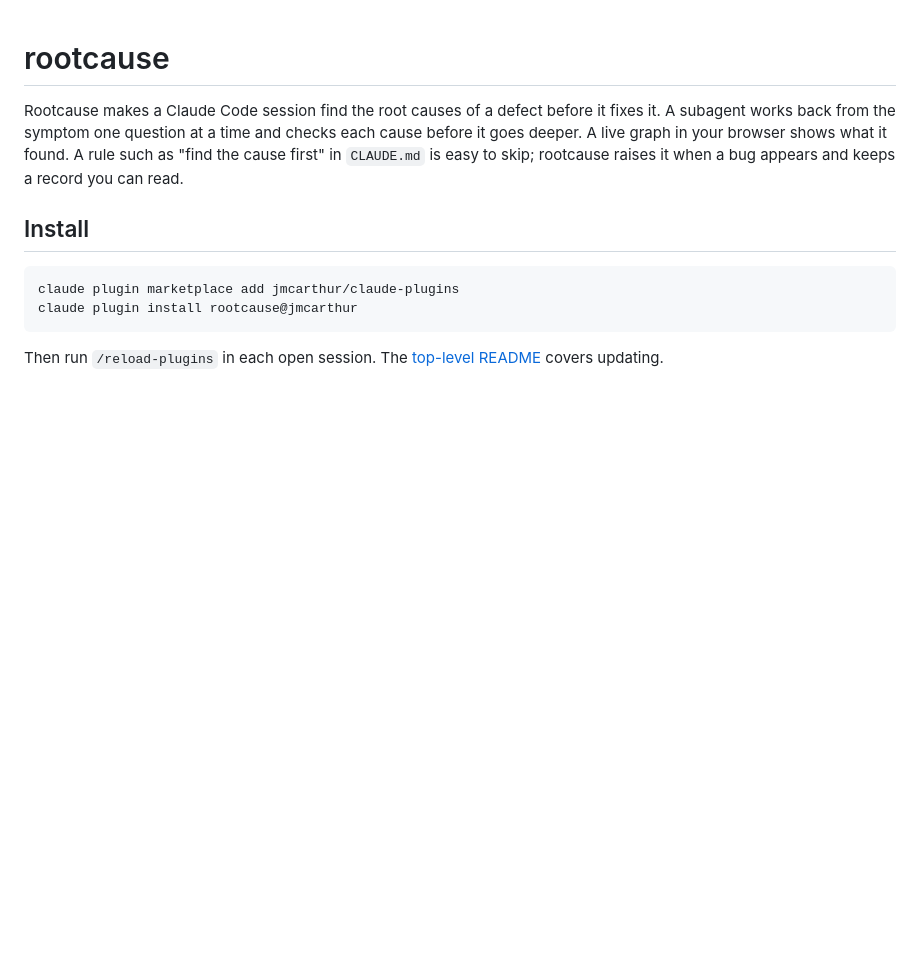
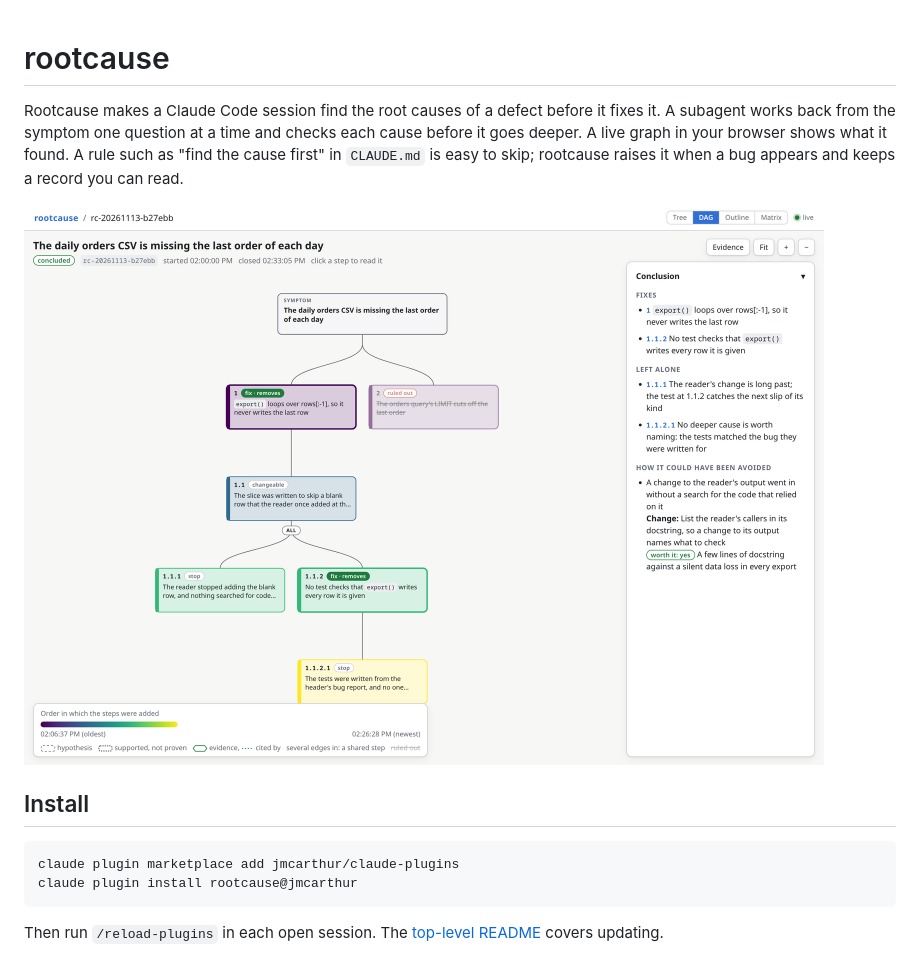
Before and after one commit to jmcarthur/claude-plugins, a Markdown page: rootcause/README.md, the part around the change. Drawn GitHub-style; pictures changed too: rootcause/docs/media/analysis.png (added); blank space fills up the shorter version.

Commit message:
Show rootcause's web UI in its README with a screenshot

```diff
--- a/rootcause/README.md
+++ b/rootcause/README.md
@@ -5,6 +5,8 @@ fixes it. A subagent works back from the symptom one question at a time and
 checks each cause before it goes deeper. A live graph in your browser shows what
 it found. A rule such as "find the cause first" in `CLAUDE.md` is easy to skip;
 rootcause raises it when a bug appears and keeps a record you can read.
+
+![An analysis in the web UI: the symptom at the top, its causes as a graph below, a ruled-out cause struck through, the two fixes marked, and the conclusion in a panel on the right](docs/media/analysis.png)
 
 ## Install
 
```
Also changed, not shown: DEVELOPMENT.md (+5 -0 lines), 2 other files.
